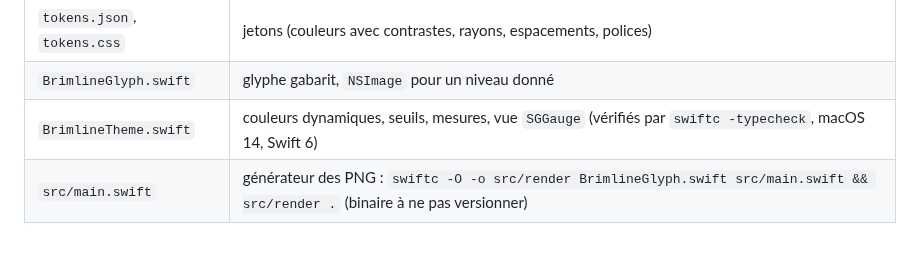
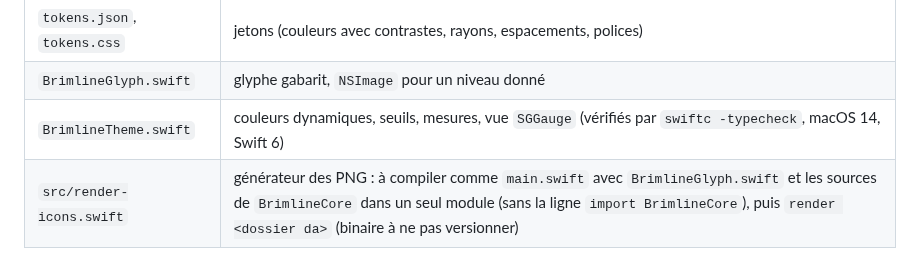
Before and after one commit to ThanaelFontaine/Brimline, a Markdown page: design/DA.md, the part around the change. Drawn GitHub-style.

Commit message:
Aperçu de la direction artistique régénéré (Brimline) et commande de compilation du générateur corrigée (QUOTA-34, L2)
Co-Authored-By: Claude Sonnet 5.5 <noreply@anthropic.com>

```diff
--- a/design/DA.md
+++ b/design/DA.md
@@ -178,4 +178,4 @@ BrimlineGlyph.image(level: last, dimmed: true)   // expiré ou indisponible
 | `tokens.json`, `tokens.css` | jetons (couleurs avec contrastes, rayons, espacements, polices) |
 | `BrimlineGlyph.swift` | glyphe gabarit, `NSImage` pour un niveau donné |
 | `BrimlineTheme.swift` | couleurs dynamiques, seuils, mesures, vue `SGGauge` (vérifiés par `swiftc -typecheck`, macOS 14, Swift 6) |
-| `src/main.swift` | générateur des PNG : `swiftc -O -o src/render BrimlineGlyph.swift src/main.swift && src/render .` (binaire à ne pas versionner) |
+| `src/render-icons.swift` | générateur des PNG : à compiler comme `main.swift` avec `BrimlineGlyph.swift` et les sources de `BrimlineCore` dans un seul module (sans la ligne `import BrimlineCore`), puis `render <dossier da>` (binaire à ne pas versionner) |
```
Also changed, not shown: design/apercu.png, 1 other file.
